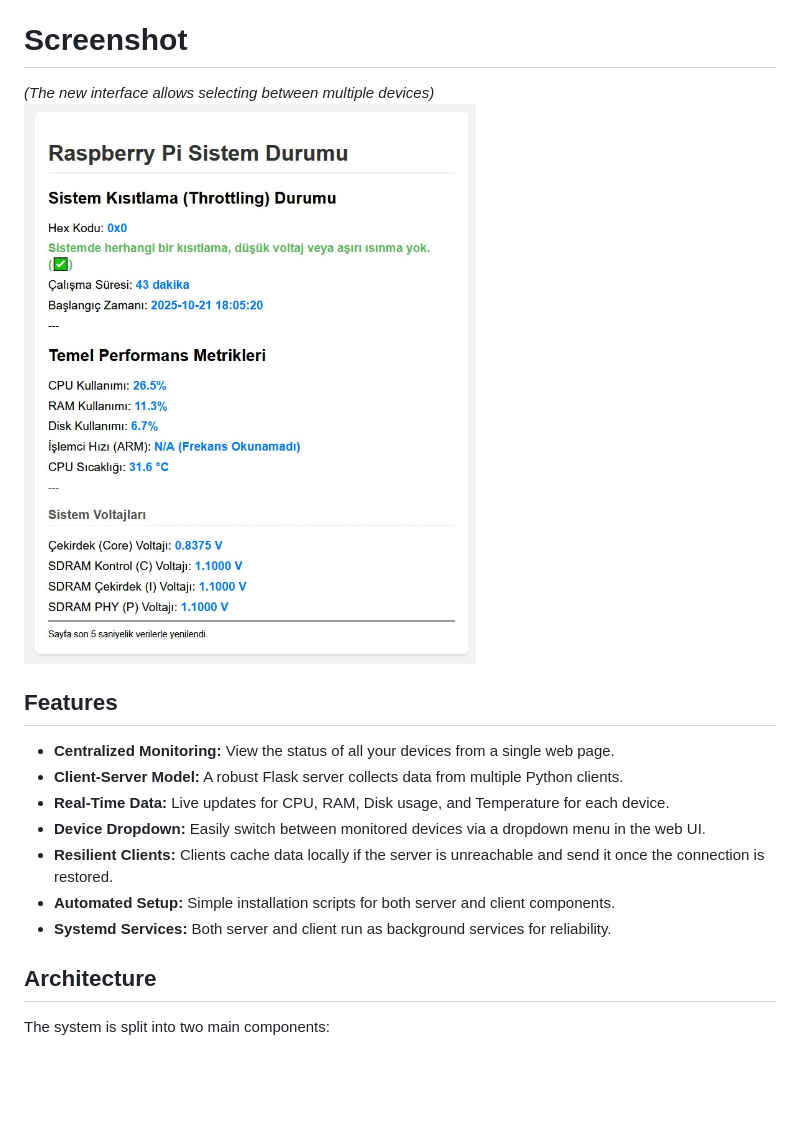
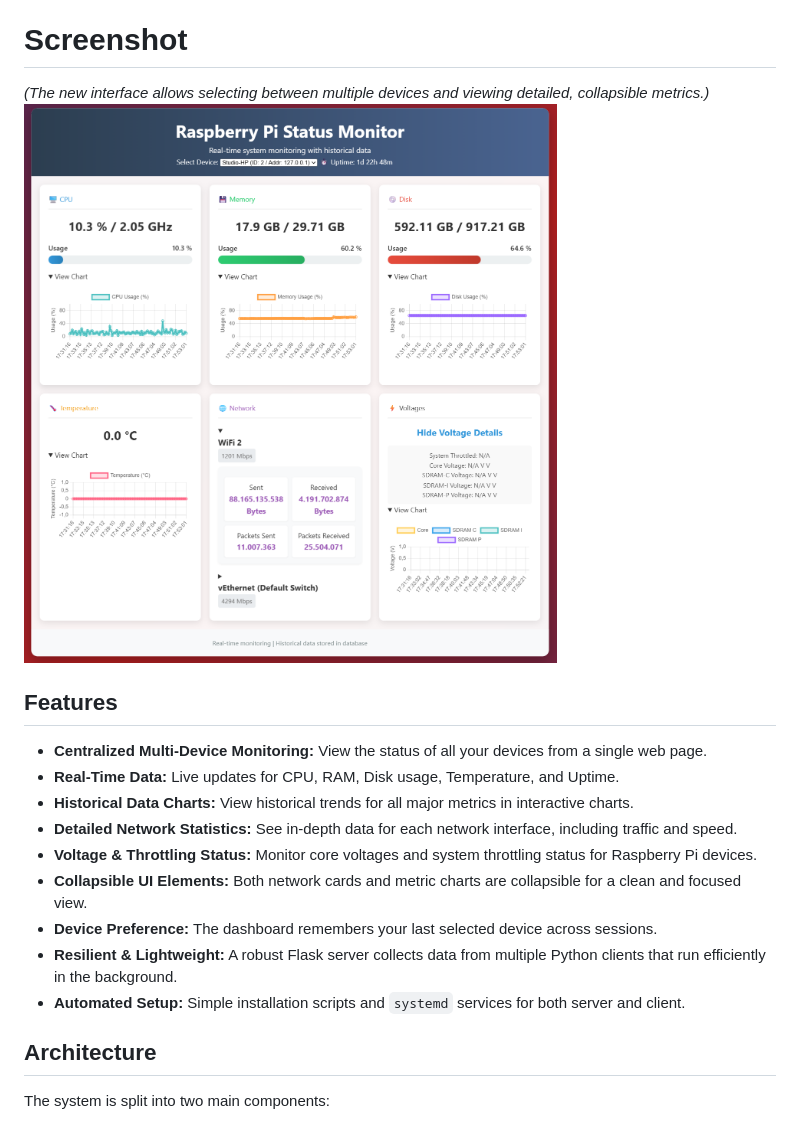
Before and after one commit to RecNes/Multi-device-RPi-status-monitor, a Markdown page: README.md, the part around the change printed below. Drawn GitHub-style; pictures changed too: screen_shot.jpg (deleted), screen_shot.png (added); blank space fills up the shorter version.

```diff
--- a/README.md
+++ b/README.md
@@ -3,18 +3,20 @@
 This project provides a centralized web dashboard for monitoring the system metrics of multiple Raspberry Pi (or other Debian-based) devices. It uses a client-server architecture where lightweight clients send data from each monitored device to a central server, which then displays the information in a real-time web interface.
 
 # Screenshot
-*(The new interface allows selecting between multiple devices)*
-<img src="screen_shot.jpg" alt="Project Logo" />
+*(The new interface allows selecting between multiple devices and viewing detailed, collapsible metrics.)*
+<img src="screen_shot.png" alt="Project Logo" />
 
 ## Features
 
-*   **Centralized Monitoring:** View the status of all your devices from a single web page.
-*   **Client-Server Model:** A robust Flask server collects data from multiple Python clients.
-*   **Real-Time Data:** Live updates for CPU, RAM, Disk usage, and Temperature for each device.
-*   **Device Dropdown:** Easily switch between monitored devices via a dropdown menu in the web UI.
-*   **Resilient Clients:** Clients cache data locally if the server is unreachable and send it once the connection is restored.
-*   **Automated Setup:** Simple installation scripts for both server and client components.
-*   **Systemd Services:** Both server and client run as background services for reliability.
+*   **Centralized Multi-Device Monitoring:** View the status of all your devices from a single web page.
+*   **Real-Time Data:** Live updates for CPU, RAM, Disk usage, Temperature, and Uptime.
+*   **Historical Data Charts:** View historical trends for all major metrics in interactive charts.
+*   **Detailed Network Statistics:** See in-depth data for each network interface, including traffic and speed.
+*   **Voltage & Throttling Status:** Monitor core voltages and system throttling status for Raspberry Pi devices.
+*   **Collapsible UI Elements:** Both network cards and metric charts are collapsible for a clean and focused view.
+*   **Device Preference:** The dashboard remembers your last selected device across sessions.
+*   **Resilient & Lightweight:** A robust Flask server collects data from multiple Python clients that run efficiently in the background.
+*   **Automated Setup:** Simple installation scripts and `systemd` services for both server and client.
 
 ## Architecture
 
```
Also changed, not shown: other parts of README.md (+8 -4 lines), 3 other files.
